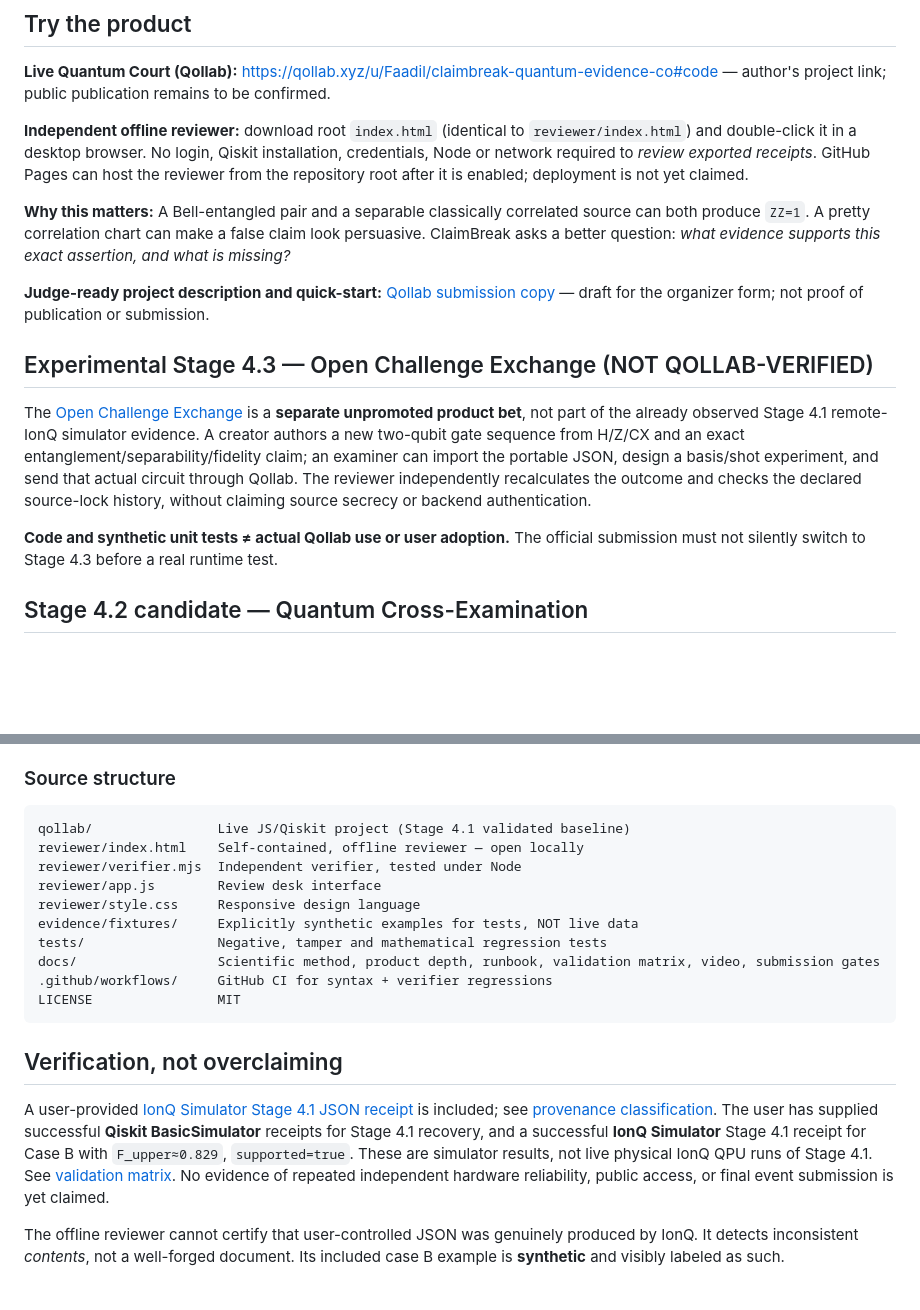
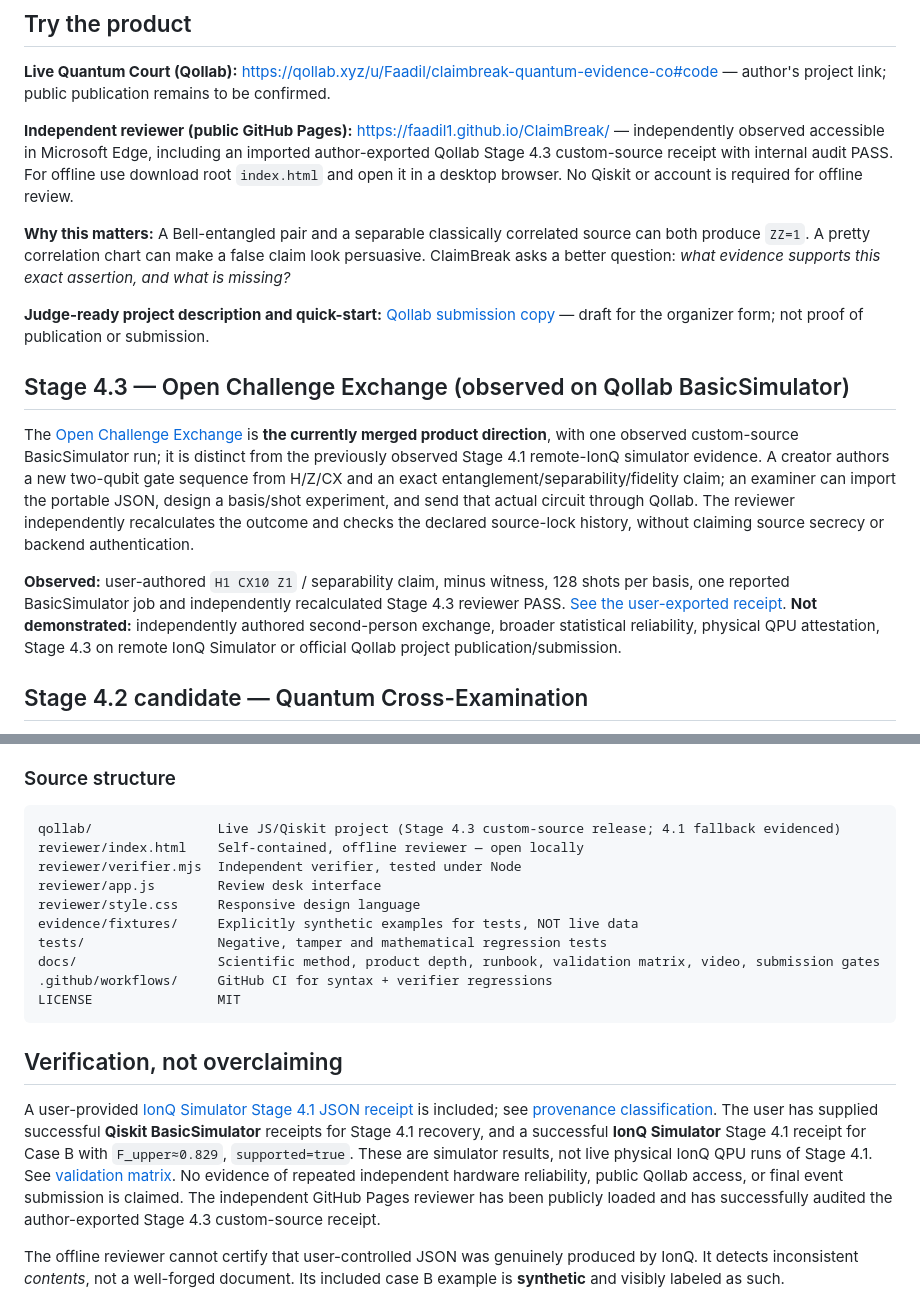
Before and after one commit to Faadil1/ClaimBreak, a Markdown page: README.md, 2 parts joined by grey strips. GitHub-like rendering; blank space fills up the shorter version.

Commit message:
docs: reflect observed Stage 4.3 Qollab receipt and actual Pages review

````diff
--- a/README.md
+++ b/README.md
@@ -10,17 +10,17 @@ A Qollab / IonQ Global Quantum Hackathon project built around a real investigati
 
 **Live Quantum Court (Qollab):** https://qollab.xyz/u/Faadil/claimbreak-quantum-evidence-co#code — author's project link; public publication remains to be confirmed.
 
-**Independent offline reviewer:** download root `index.html` (identical to `reviewer/index.html`) and double-click it in a desktop browser. No login, Qiskit installation, credentials, Node or network required to *review exported receipts*. GitHub Pages can host the reviewer from the repository root after it is enabled; deployment is not yet claimed.
+**Independent reviewer (public GitHub Pages):** https://faadil1.github.io/ClaimBreak/ — independently observed accessible in Microsoft Edge, including an imported author-exported Qollab Stage 4.3 custom-source receipt with internal audit PASS. For offline use download root `index.html` and open it in a desktop browser. No Qiskit or account is required for offline review.
 
 **Why this matters:** A Bell-entangled pair and a separable classically correlated source can both produce `ZZ=1`. A pretty correlation chart can make a false claim look persuasive. ClaimBreak asks a better question: *what evidence supports this exact assertion, and what is missing?*
 
 **Judge-ready project description and quick-start:** [Qollab submission copy](docs/QOLLAB_SUBMISSION_COPY.md) — draft for the organizer form; not proof of publication or submission.
 
-## Experimental Stage 4.3 — Open Challenge Exchange (NOT QOLLAB-VERIFIED)
+## Stage 4.3 — Open Challenge Exchange (observed on Qollab BasicSimulator)
 
-The [Open Challenge Exchange](docs/OPEN_CHALLENGE_EXPERIMENT.md) is a **separate unpromoted product bet**, not part of the already observed Stage 4.1 remote-IonQ simulator evidence. A creator authors a new two-qubit gate sequence from H/Z/CX and an exact entanglement/separability/fidelity claim; an examiner can import the portable JSON, design a basis/shot experiment, and send that actual circuit through Qollab. The reviewer independently recalculates the outcome and checks the declared source-lock history, without claiming source secrecy or backend authentication.
+The [Open Challenge Exchange](docs/OPEN_CHALLENGE_EXPERIMENT.md) is **the currently merged product direction**, with one observed custom-source BasicSimulator run; it is distinct from the previously observed Stage 4.1 remote-IonQ simulator evidence. A creator authors a new two-qubit gate sequence from H/Z/CX and an exact entanglement/separability/fidelity claim; an examiner can import the portable JSON, design a basis/shot experiment, and send that actual circuit through Qollab. The reviewer independently recalculates the outcome and checks the declared source-lock history, without claiming source secrecy or backend authentication.
 
-**Code and synthetic unit tests ≠ actual Qollab use or user adoption.** The official submission must not silently switch to Stage 4.3 before a real runtime test.
+**Observed:** user-authored `H1 CX10 Z1` / separability claim, minus witness, 128 shots per basis, one reported BasicSimulator job and independently recalculated Stage 4.3 reviewer PASS. [See the user-exported receipt](evidence/observed/qollab-basic-simulator-custom-case-d-2026-10-11.json). **Not demonstrated:** independently authored second-person exchange, broader statistical reliability, physical QPU attestation, Stage 4.3 on remote IonQ Simulator or official Qollab project publication/submission.
 
 ## Stage 4.2 candidate — Quantum Cross-Examination
 
@@ -51,7 +51,7 @@ See [Stage 4.2 experience and truth boundary](docs/CROSS_EXAMINATION.md).
 ### Source structure
 
 ```text
-qollab/                Live JS/Qiskit project (Stage 4.1 validated baseline)
+qollab/                Live JS/Qiskit project (Stage 4.3 custom-source release; 4.1 fallback evidenced)
 reviewer/index.html    Self-contained, offline reviewer — open locally
 reviewer/verifier.mjs  Independent verifier, tested under Node
 reviewer/app.js        Review desk interface
@@ -65,7 +65,7 @@ LICENSE                MIT
 
 ## Verification, not overclaiming
 
-A user-provided [IonQ Simulator Stage 4.1 JSON receipt](evidence/observed/ionq-simulator-case-b-2026-10-10.json) is included; see [provenance classification](docs/EVIDENCE_PROVENANCE.md). The user has supplied successful **Qiskit BasicSimulator** receipts for Stage 4.1 recovery, and a successful **IonQ Simulator** Stage 4.1 receipt for Case B with `F_upper≈0.829`, `supported=true`. These are simulator results, not live physical IonQ QPU runs of Stage 4.1. See [validation matrix](docs/VALIDATION_MATRIX.md). No evidence of repeated independent hardware reliability, public access, or final event submission is yet claimed.
+A user-provided [IonQ Simulator Stage 4.1 JSON receipt](evidence/observed/ionq-simulator-case-b-2026-10-10.json) is included; see [provenance classification](docs/EVIDENCE_PROVENANCE.md). The user has supplied successful **Qiskit BasicSimulator** receipts for Stage 4.1 recovery, and a successful **IonQ Simulator** Stage 4.1 receipt for Case B with `F_upper≈0.829`, `supported=true`. These are simulator results, not live physical IonQ QPU runs of Stage 4.1. See [validation matrix](docs/VALIDATION_MATRIX.md). No evidence of repeated independent hardware reliability, public Qollab access, or final event submission is claimed. The independent GitHub Pages reviewer has been publicly loaded and has successfully audited the author-exported Stage 4.3 custom-source receipt.
 
 The offline reviewer cannot certify that user-controlled JSON was genuinely produced by IonQ. It detects inconsistent *contents*, not a well-forged document. Its included case B example is **synthetic** and visibly labeled as such.
 
````
